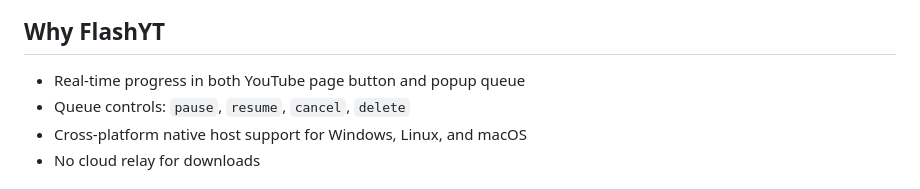
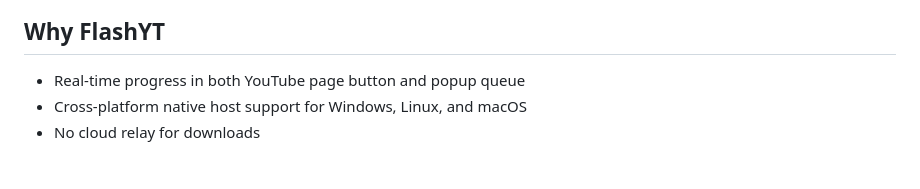
Before and after one commit to aazannoorkhuwaja/FlashYT, a Markdown page: README.md, the part around the change. Drawn GitHub-style.

Commit message:
Update README to remove queue controls feature
Removed 'Queue controls' item from the features list.

```diff
--- a/README.md
+++ b/README.md
@@ -8,7 +8,6 @@ Your video data stays on your machine.
 ## Why FlashYT
 
 - Real-time progress in both YouTube page button and popup queue
-- Queue controls: `pause`, `resume`, `cancel`, `delete`
 - Cross-platform native host support for Windows, Linux, and macOS
 - No cloud relay for downloads
 
```
